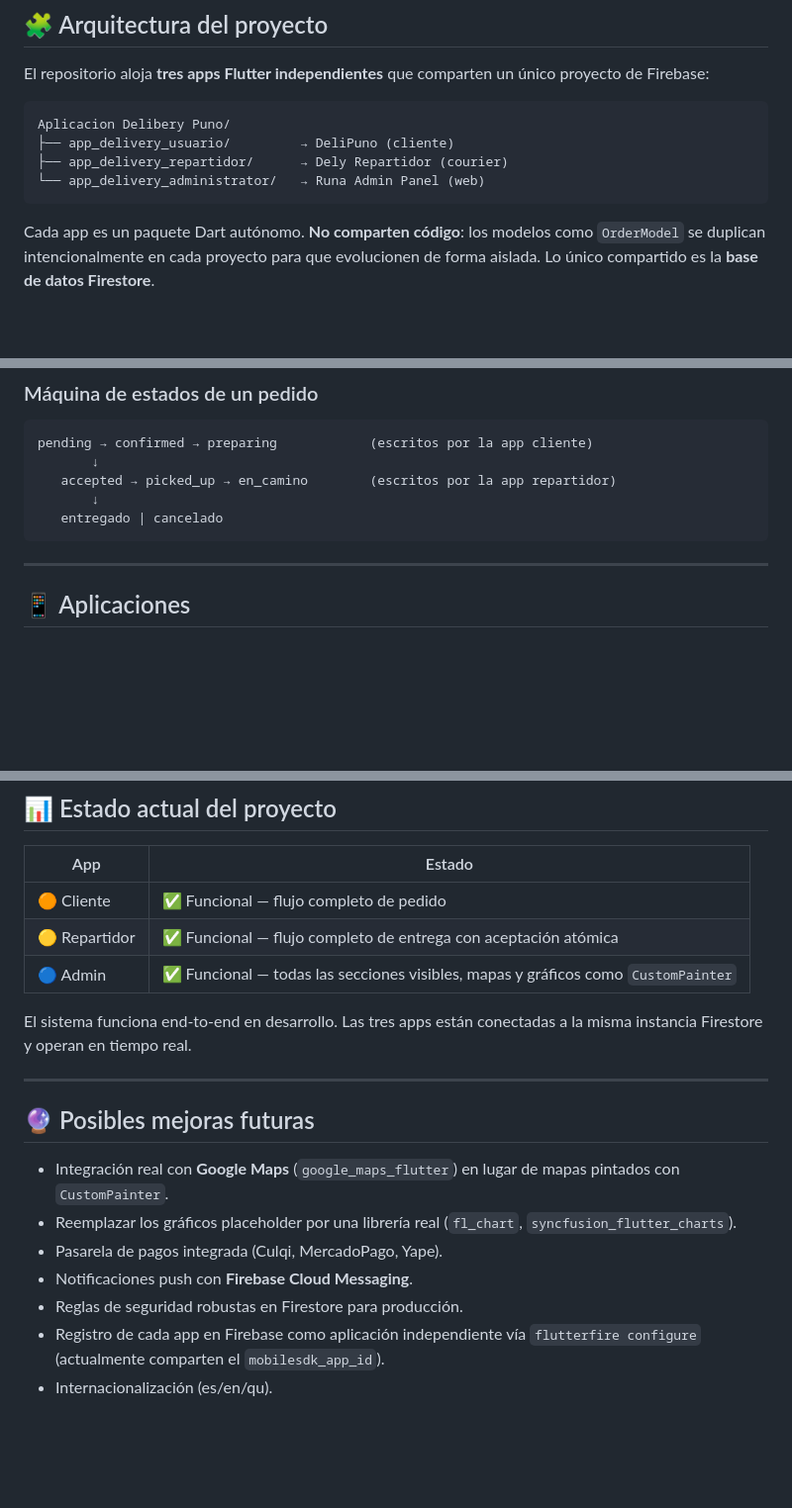
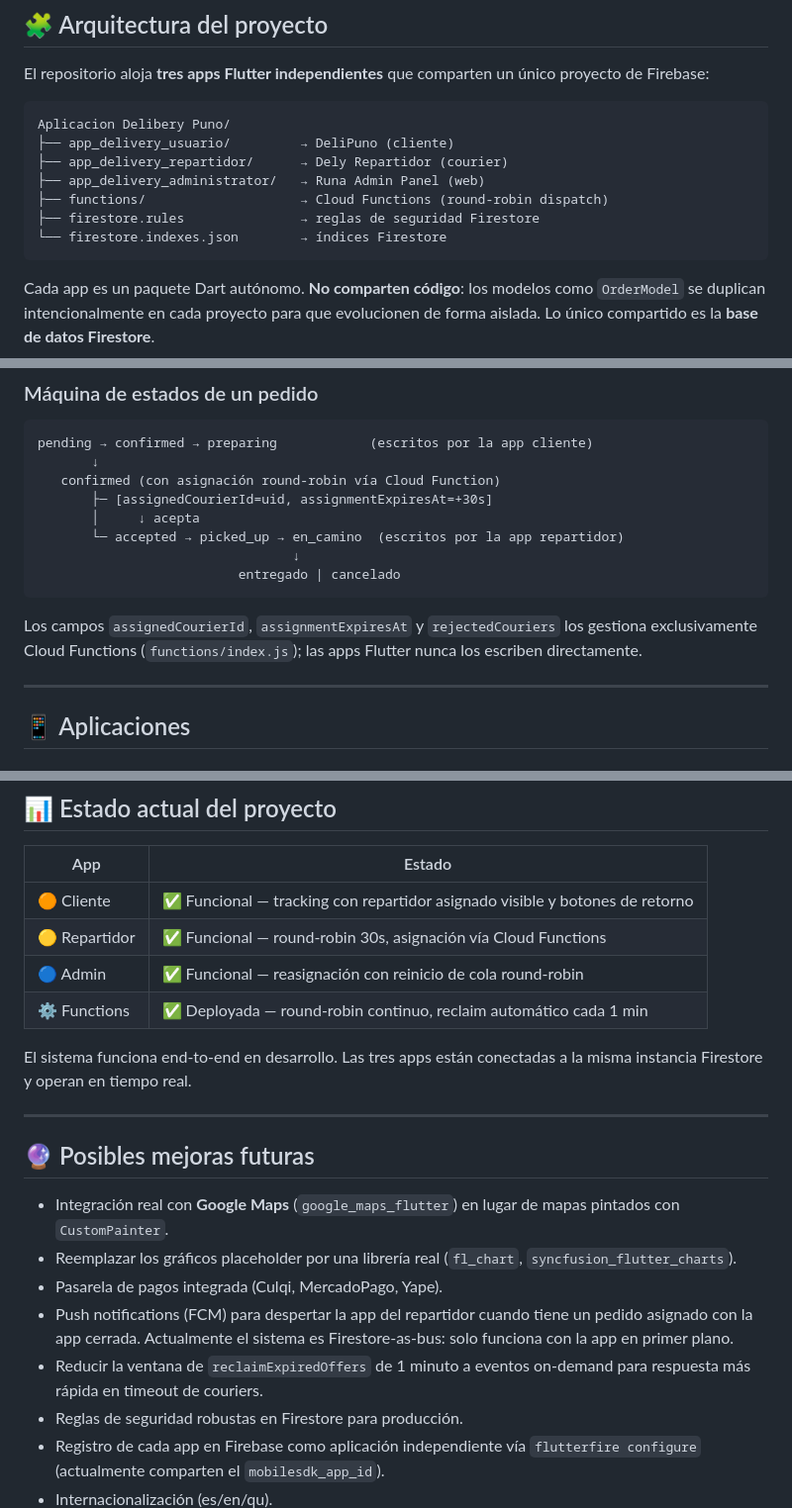
Before and after one commit to Jhony410/App_Delibery, a Markdown page: README.md, 3 parts joined by grey strips. Shown at 99% size. GitHub-like rendering; blank space fills up the shorter version.

Commit message:
Actualizacion del CLAUDE.md y README.md

````diff
--- a/README.md
+++ b/README.md
@@ -42,7 +43,10 @@ El repositorio aloja **tres apps Flutter independientes** que comparten un únic
 Aplicacion Delibery Puno/
 ├── app_delivery_usuario/         → DeliPuno (cliente)
 ├── app_delivery_repartidor/      → Dely Repartidor (courier)
-└── app_delivery_administrator/   → Runa Admin Panel (web)
+├── app_delivery_administrator/   → Runa Admin Panel (web)
+├── functions/                    → Cloud Functions (round-robin dispatch)
+├── firestore.rules               → reglas de seguridad Firestore
+└── firestore.indexes.json        → índices Firestore
 ```
 
 Cada app es un paquete Dart autónomo. **No comparten código**: los modelos como `OrderModel` se duplican intencionalmente en cada proyecto para que evolucionen de forma aislada. Lo único compartido es la **base de datos Firestore**.
@@ -65,10 +69,15 @@ tickets/{ticketId}                ← soporte
 ```
 pending → confirmed → preparing            (escritos por la app cliente)
        ↓
-   accepted → picked_up → en_camino        (escritos por la app repartidor)
-       ↓
-   entregado | cancelado
+   confirmed (con asignación round-robin vía Cloud Function)
+       ├─ [assignedCourierId=uid, assignmentExpiresAt=+30s]
+       │     ↓ acepta
+       └─ accepted → picked_up → en_camino  (escritos por la app repartidor)
+                                 ↓
+                          entregado | cancelado
 ```
+
+Los campos `assignedCourierId`, `assignmentExpiresAt` y `rejectedCouriers` los gestiona exclusivamente Cloud Functions (`functions/index.js`); las apps Flutter nunca los escriben directamente.
 
 ---
 
@@ -194,9 +206,10 @@ lib/
 
 | App | Estado |
 |---|---|
-| 🟠 Cliente | ✅ Funcional — flujo completo de pedido |
-| 🟡 Repartidor | ✅ Funcional — flujo completo de entrega con aceptación atómica |
-| 🔵 Admin | ✅ Funcional — todas las secciones visibles, mapas y gráficos como `CustomPainter` |
+| 🟠 Cliente | ✅ Funcional — tracking con repartidor asignado visible y botones de retorno |
+| 🟡 Repartidor | ✅ Funcional — round-robin 30s, asignación vía Cloud Functions |
+| 🔵 Admin | ✅ Funcional — reasignación con reinicio de cola round-robin |
+| ⚙️ Functions | ✅ Deployada — round-robin continuo, reclaim automático cada 1 min |
 
 El sistema funciona end-to-end en desarrollo. Las tres apps están conectadas a la misma instancia Firestore y operan en tiempo real.
 
@@ -207,7 +220,8 @@ El sistema funciona end-to-end en desarrollo. Las tres apps están conectadas a
 - Integración real con **Google Maps** (`google_maps_flutter`) en lugar de mapas pintados con `CustomPainter`.
 - Reemplazar los gráficos placeholder por una librería real (`fl_chart`, `syncfusion_flutter_charts`).
 - Pasarela de pagos integrada (Culqi, MercadoPago, Yape).
-- Notificaciones push con **Firebase Cloud Messaging**.
+- Push notifications (FCM) para despertar la app del repartidor cuando tiene un pedido asignado con la app cerrada. Actualmente el sistema es Firestore-as-bus: solo funciona con la app en primer plano.
+- Reducir la ventana de `reclaimExpiredOffers` de 1 minuto a eventos on-demand para respuesta más rápida en timeout de couriers.
 - Reglas de seguridad robustas en Firestore para producción.
 - Registro de cada app en Firebase como aplicación independiente vía `flutterfire configure` (actualmente comparten el `mobilesdk_app_id`).
 - Internacionalización (es/en/qu).
````
Also changed, not shown: other parts of README.md (+5 -1 lines), CLAUDE.md (+32 -7 lines).
